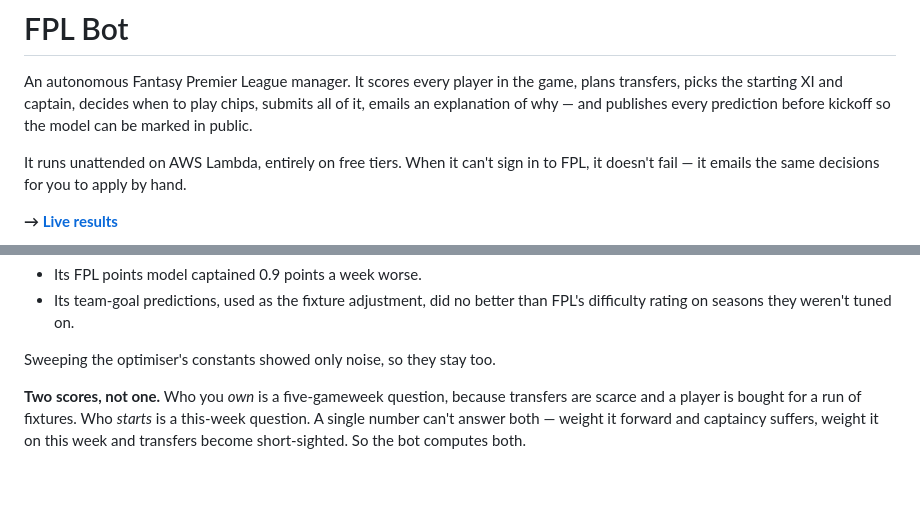
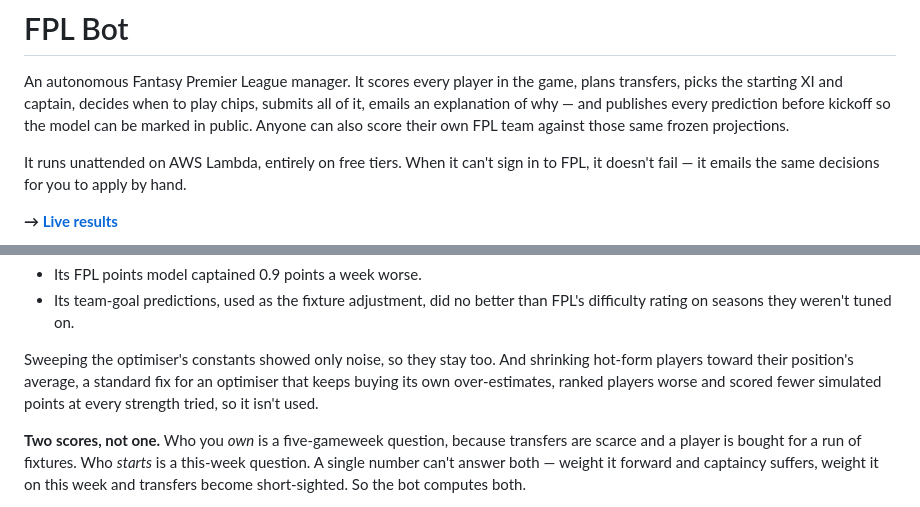
Before and after one commit to shanbhag003/fpl-auto-manager, a Markdown page: README.md, 2 parts joined by grey strips. GitHub-like rendering; blank space fills up the shorter version.

```diff
--- a/README.md
+++ b/README.md
@@ -3,7 +3,8 @@
 An autonomous Fantasy Premier League manager. It scores every player in the
 game, plans transfers, picks the starting XI and captain, decides when to play
 chips, submits all of it, emails an explanation of why — and publishes every
-prediction before kickoff so the model can be marked in public.
+prediction before kickoff so the model can be marked in public. Anyone can also
+score their own FPL team against those same frozen projections.
 
 It runs unattended on AWS Lambda, entirely on free tiers. When it can't sign in
 to FPL, it doesn't fail — it emails the same decisions for you to apply by hand.
@@ -70,7 +73,10 @@ player-gameweeks:
 - Its team-goal predictions, used as the fixture adjustment, did no better than
   FPL's difficulty rating on seasons they weren't tuned on.
 
-Sweeping the optimiser's constants showed only noise, so they stay too.
+Sweeping the optimiser's constants showed only noise, so they stay too. And
+shrinking hot-form players toward their position's average, a standard fix for
+an optimiser that keeps buying its own over-estimates, ranked players worse and
+scored fewer simulated points at every strength tried, so it isn't used.
 
 **Two scores, not one.** Who you *own* is a five-gameweek question, because
 transfers are scarce and a player is bought for a run of fixtures. Who *starts*
```
Also changed, not shown: other parts of README.md (+34 -12 lines).
